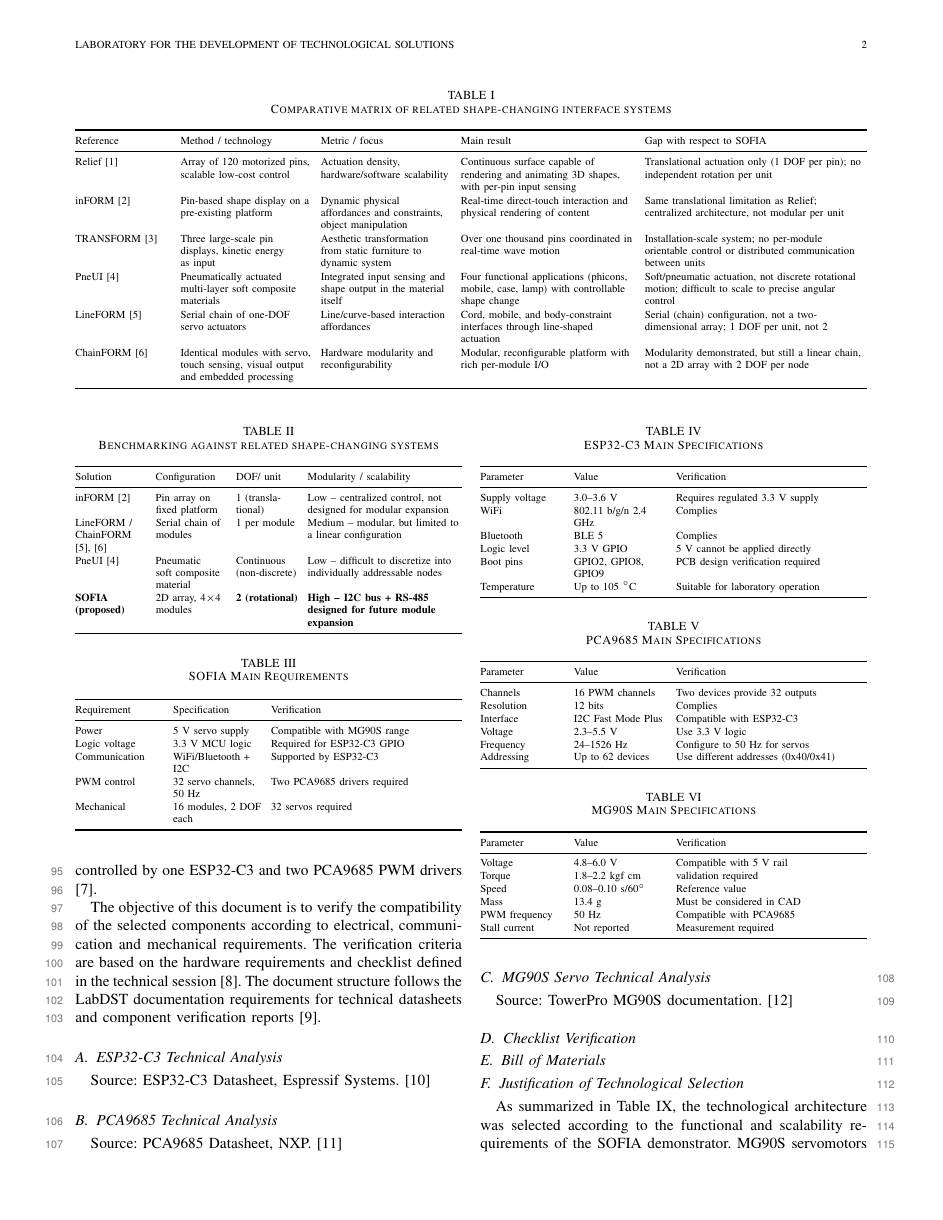
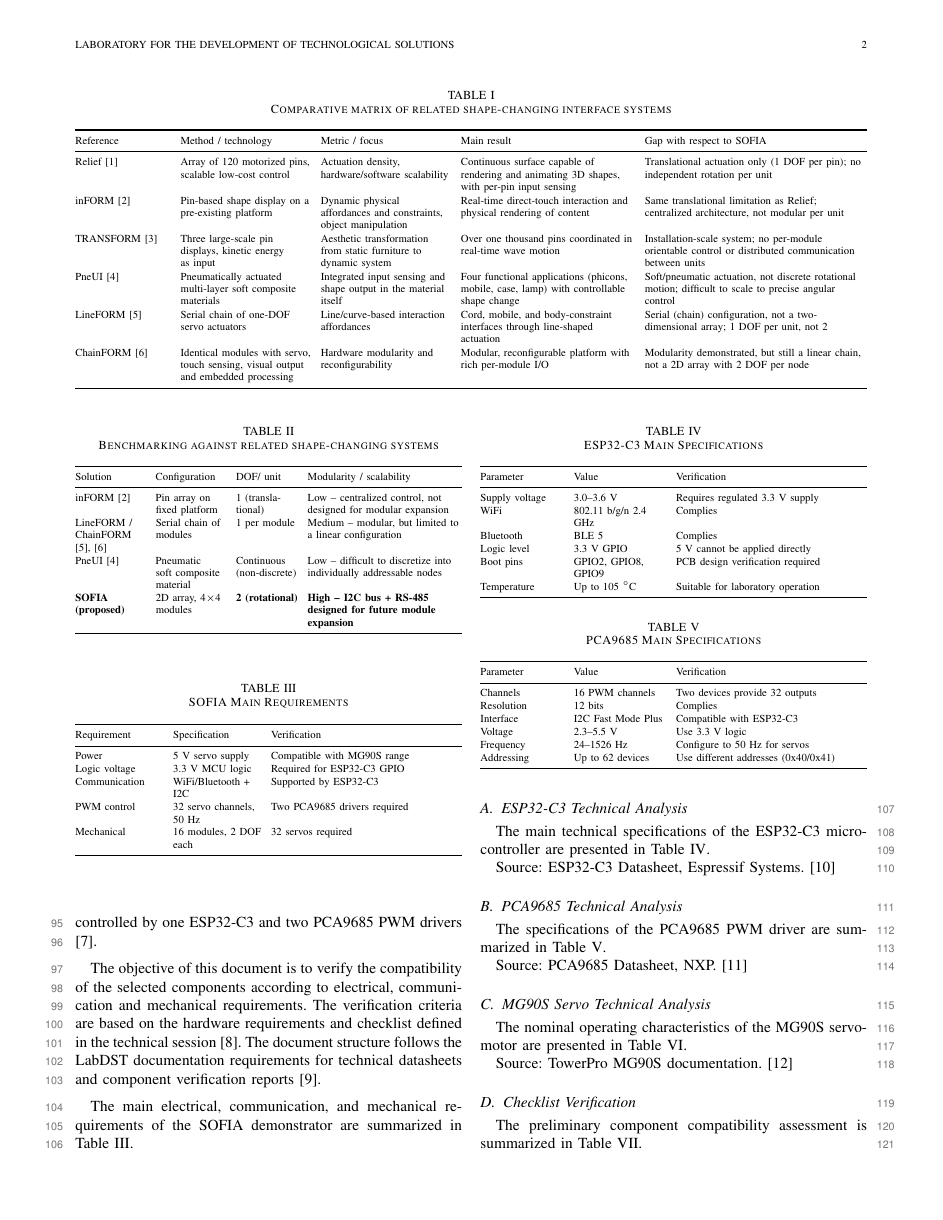
Before and after one commit to ale-guevarav/SOFIA, a LaTeX paper (Paper-Latex/Equipo 3 - primer corte/Equipo 3 - primer corte.tex): page 2 of 4. Compiled offline with pdfLaTeX; a missing font is replaced by an installed copy or a similar font; a LaTeX package or settings file that is missing is left out.

Commit message:
Correcciones R1.2

```diff
--- a/Paper-Latex/Equipo 3 - primer corte/Equipo 3 - primer corte.tex
+++ b/Paper-Latex/Equipo 3 - primer corte/Equipo 3 - primer corte.tex
@@ -247,9 +248,15 @@
 	technical datasheets and component verification reports \cite{labdst_deliverables}.
 
 
+	The main electrical, communication, and mechanical
+	requirements of the SOFIA demonstrator are summarized
+	in Table~\ref{tab:sofia_requirements}.
+
+
 	\begin{table}[!t]
 		\centering
 		\caption{SOFIA Main Requirements}
+		\label{tab:sofia_requirements}
 		\scriptsize
 
 		\setlength{\tabcolsep}{2pt}
@@ -289,11 +296,14 @@
 
 
 	\subsection{ESP32-C3 Technical Analysis}
-
+	The main technical specifications of the ESP32-C3
+	microcontroller are presented in
+	Table~\ref{tab:esp32_specs}.
 
 	\begin{table}[!t]
 		\centering
 		\caption{ESP32-C3 Main Specifications}
+		\label{tab:esp32_specs}
 		\scriptsize
 
 		\setlength{\tabcolsep}{2pt}
@@ -341,11 +351,13 @@
 
 
 	\subsection{PCA9685 Technical Analysis}
-
+	The specifications of the PCA9685 PWM driver are
+	summarized in Table~\ref{tab:pca9685_specs}.
 
 	\begin{table}[!t]
 		\centering
 		\caption{PCA9685 Main Specifications}
+		\label{tab:pca9685_specs}
 		\scriptsize
 
 		\setlength{\tabcolsep}{2pt}
@@ -393,6 +405,9 @@
 
 
 	\subsection{MG90S Servo Technical Analysis}
+	The nominal operating characteristics of the MG90S
+	servomotor are presented in
+	Table~\ref{tab:mg90s_specs}.
 
 
 	\begin{table}[!t]
@@ -432,7 +448,8 @@
 	\linelabel{ln:src-mg}Source: TowerPro MG90S documentation. \cite{mg90s}
 
 	\subsection{Checklist Verification}
-
+	The preliminary component compatibility assessment
+	is summarized in Table~\ref{tab:verification}.
 
 	\begin{table}[!t]
 		\centering
```
Also changed, not shown: Paper-Latex/Equipo 3 - primer corte/Equipo 3 - primer corte.pdf, Paper-Latex/Equipo 3 - primer corte/Equipo 3 - primer corte.tex (9 more changed lines), 3 other files.
